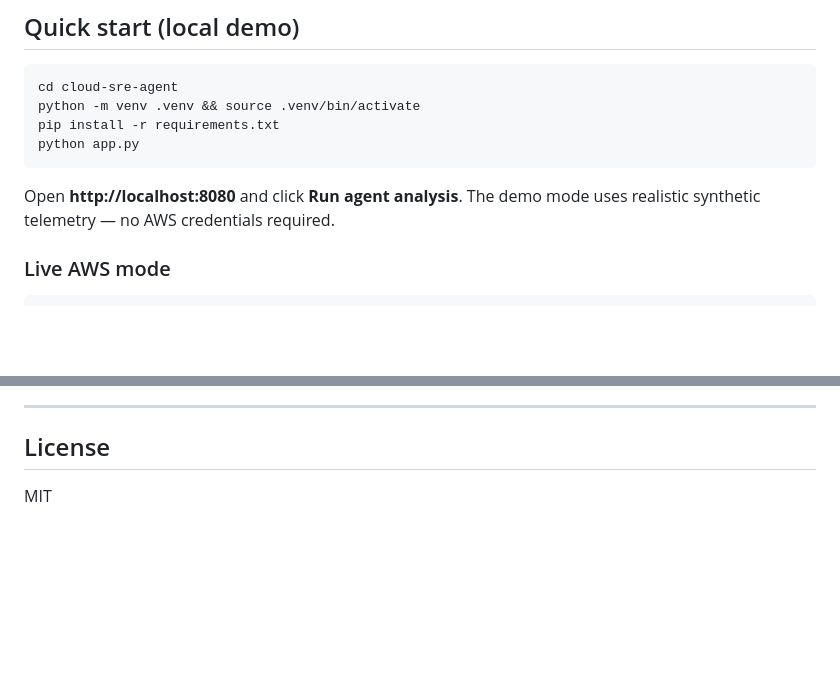
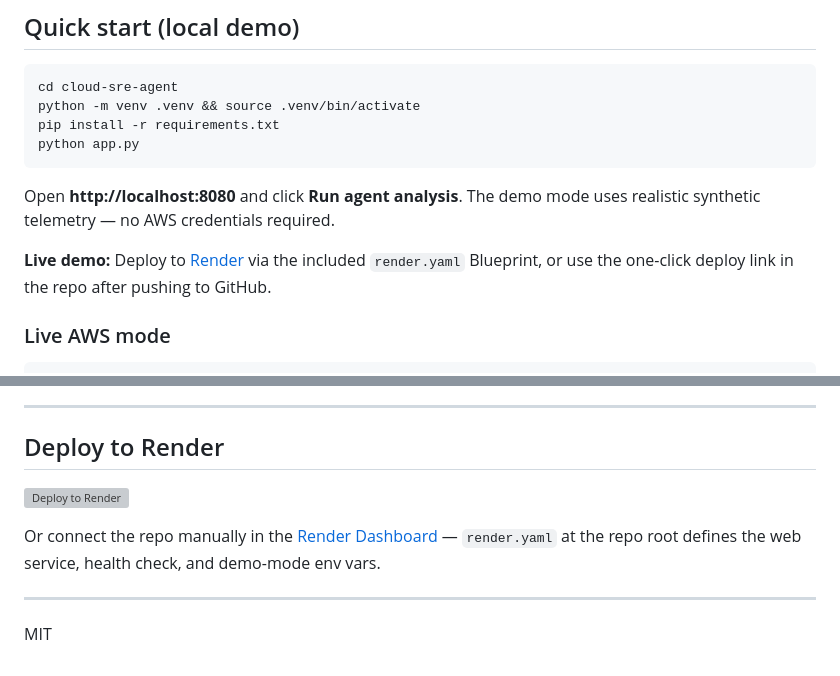
Before and after one commit to ovalles2019/cloud-sre-agent, a Markdown page: README.md, 2 parts joined by grey strips. Drawn GitHub-style; blank space fills up the shorter version; grey boxes are pictures that could not be loaded.

Commit message:
Document Render Blueprint deploy link for live demo hosting.
Co-authored-by: Cursor <cursoragent@cursor.com>

````diff
--- a/README.md
+++ b/README.md
@@ -47,6 +47,8 @@ python app.py
 ```
 
 Open **http://localhost:8080** and click **Run agent analysis**. The demo mode uses realistic synthetic telemetry — no AWS credentials required.
+
+**Live demo:** Deploy to [Render](https://render.com) via the included `render.yaml` Blueprint, or use the one-click deploy link in the repo after pushing to GitHub.
 
 ### Live AWS mode
 
@@ -118,6 +120,12 @@ cloud-sre-agent/
 
 ---
 
-## License
+## Deploy to Render
+
+[![Deploy to Render](https://render.com/images/deploy-to-render-button.svg)](https://render.com/deploy?repo=https://github.com/ovalles2019/cloud-sre-agent)
+
+Or connect the repo manually in the [Render Dashboard](https://dashboard.render.com) — `render.yaml` at the repo root defines the web service, health check, and demo-mode env vars.
+
+---
 
 MIT
````
